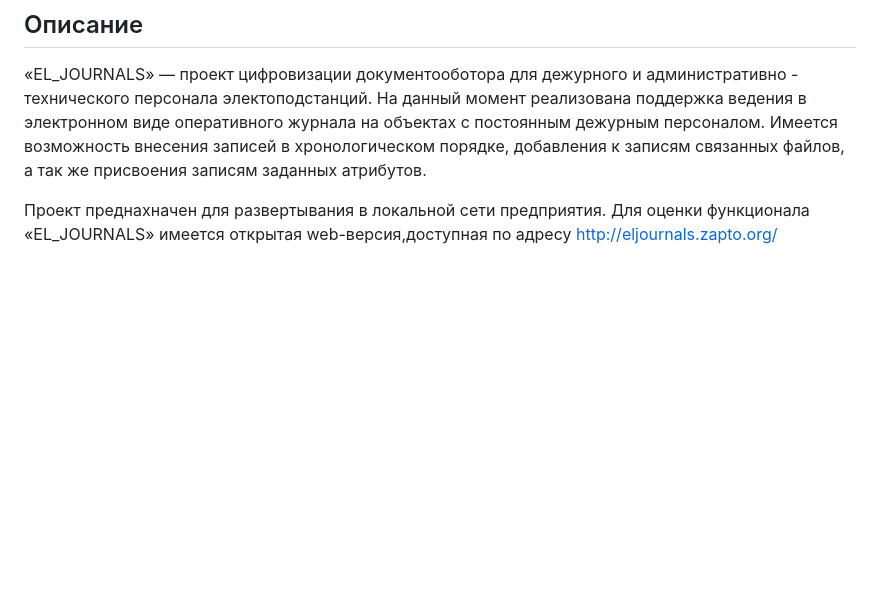
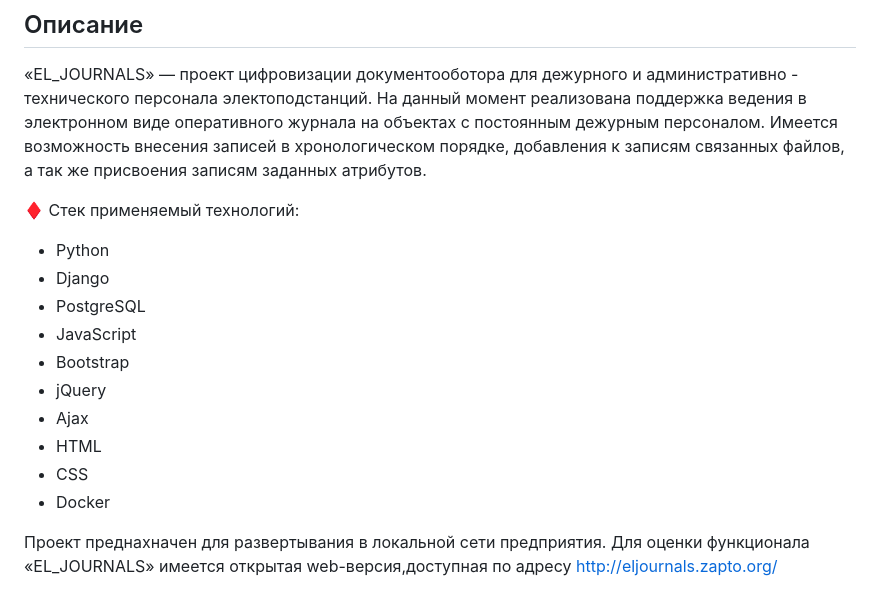
Before and after one commit to Alvel007/el_jornals, a Markdown page: README.md, the part around the change. Drawn GitHub-style; blank space fills up the shorter version.

Commit message:
pre_release_0.83

```diff
--- a/README.md
+++ b/README.md
@@ -3,6 +3,19 @@
 ## Описание
 
 «EL_JOURNALS» — проект цифровизации документооботора для дежурного и административно - технического персонала электоподстанций. На данный момент реализована поддержка ведения в электронном виде оперативного журнала на объектах с постоянным дежурным персоналом. Имеется возможность внесения записей в хронологическом порядке, добавления к записям связанных файлов, а так же присвоения записям заданных атрибутов.
+
+♦ Стек применяемый технологий:
+
+* Python
+* Django
+* PostgreSQL
+* JavaScript
+* Bootstrap
+* jQuery
+* Ajax
+* HTML
+* CSS
+* Docker
 
 Проект преднахначен для развертывания в локальной сети предприятия. Для оценки функционала «EL_JOURNALS» имеется открытая web-версия,доступная по адресу http://eljournals.zapto.org/
 
```
